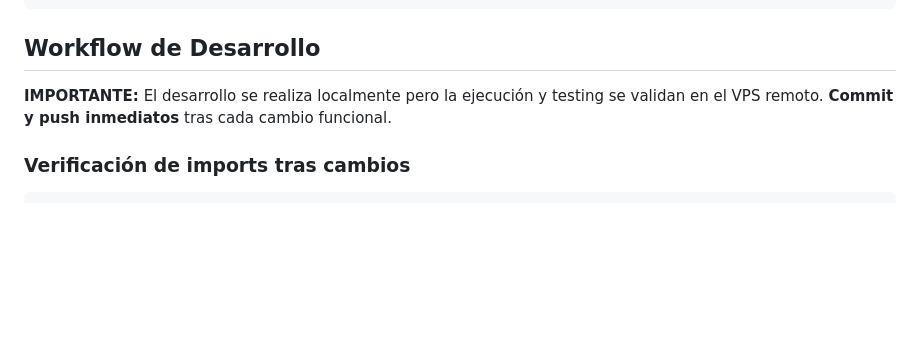
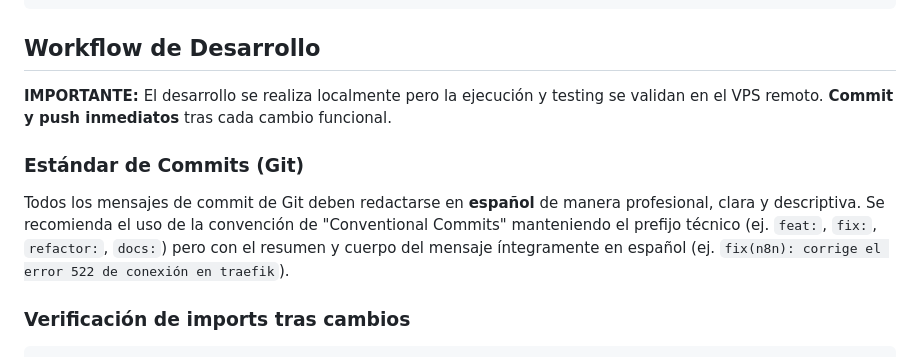
Before and after one commit to franRestrpo/syntalix-orion, a Markdown page: AGENTS.md, the part around the change. Rendered like a GitHub page; blank space fills up the shorter version.

Commit message:
docs: actualiza agentes.md para exigir mensajes de commit en español

````diff
--- a/AGENTS.md
+++ b/AGENTS.md
@@ -316,6 +316,9 @@ sudo ./setup.sh --deploy
 
 **IMPORTANTE:** El desarrollo se realiza localmente pero la ejecución y testing se validan en el VPS remoto. **Commit y push inmediatos** tras cada cambio funcional.
 
+### Estándar de Commits (Git)
+Todos los mensajes de commit de Git deben redactarse en **español** de manera profesional, clara y descriptiva. Se recomienda el uso de la convención de "Conventional Commits" manteniendo el prefijo técnico (ej. `feat:`, `fix:`, `refactor:`, `docs:`) pero con el resumen y cuerpo del mensaje íntegramente en español (ej. `fix(n8n): corrige el error 522 de conexión en traefik`).
+
 ### Verificación de imports tras cambios
 
 ```bash
````
